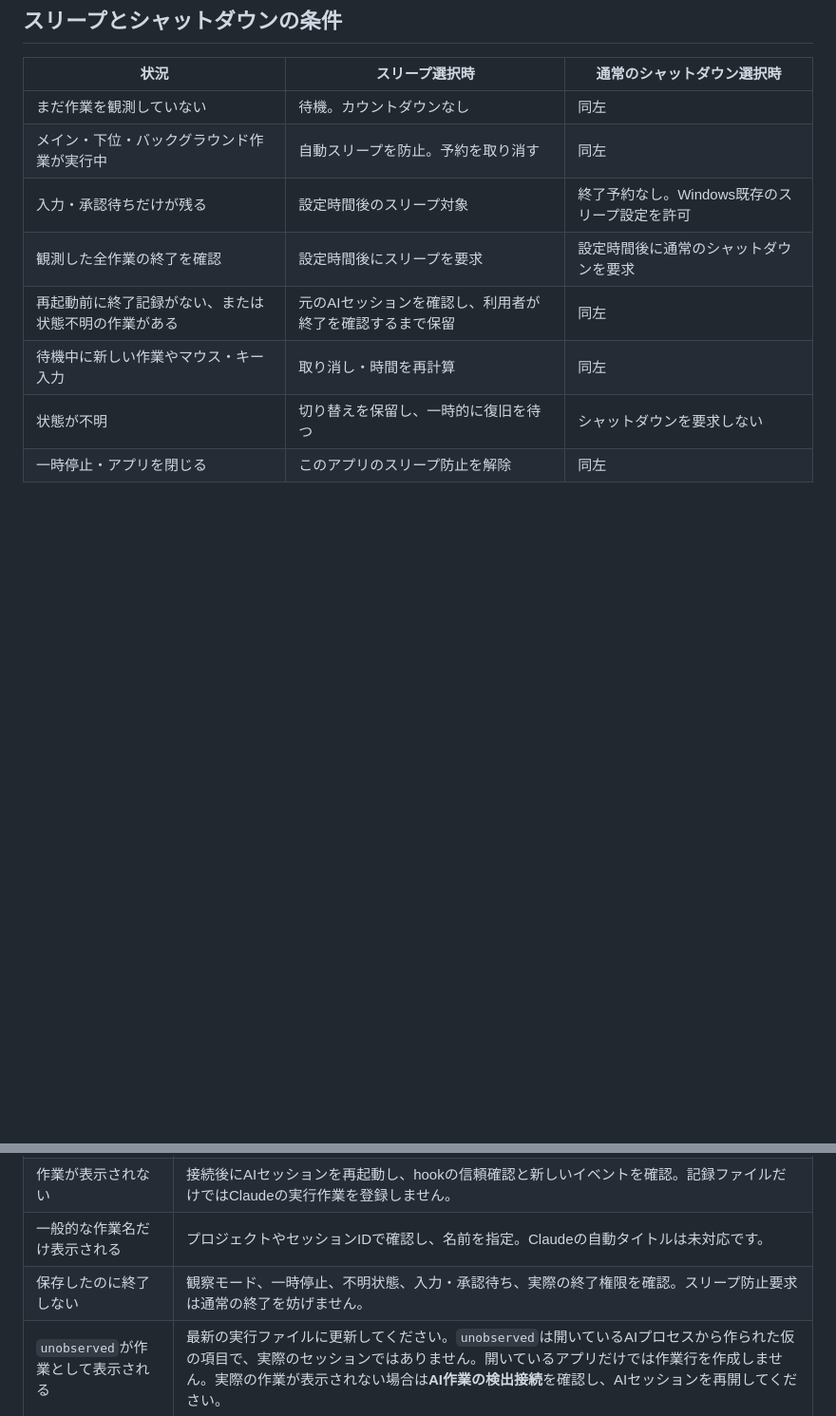
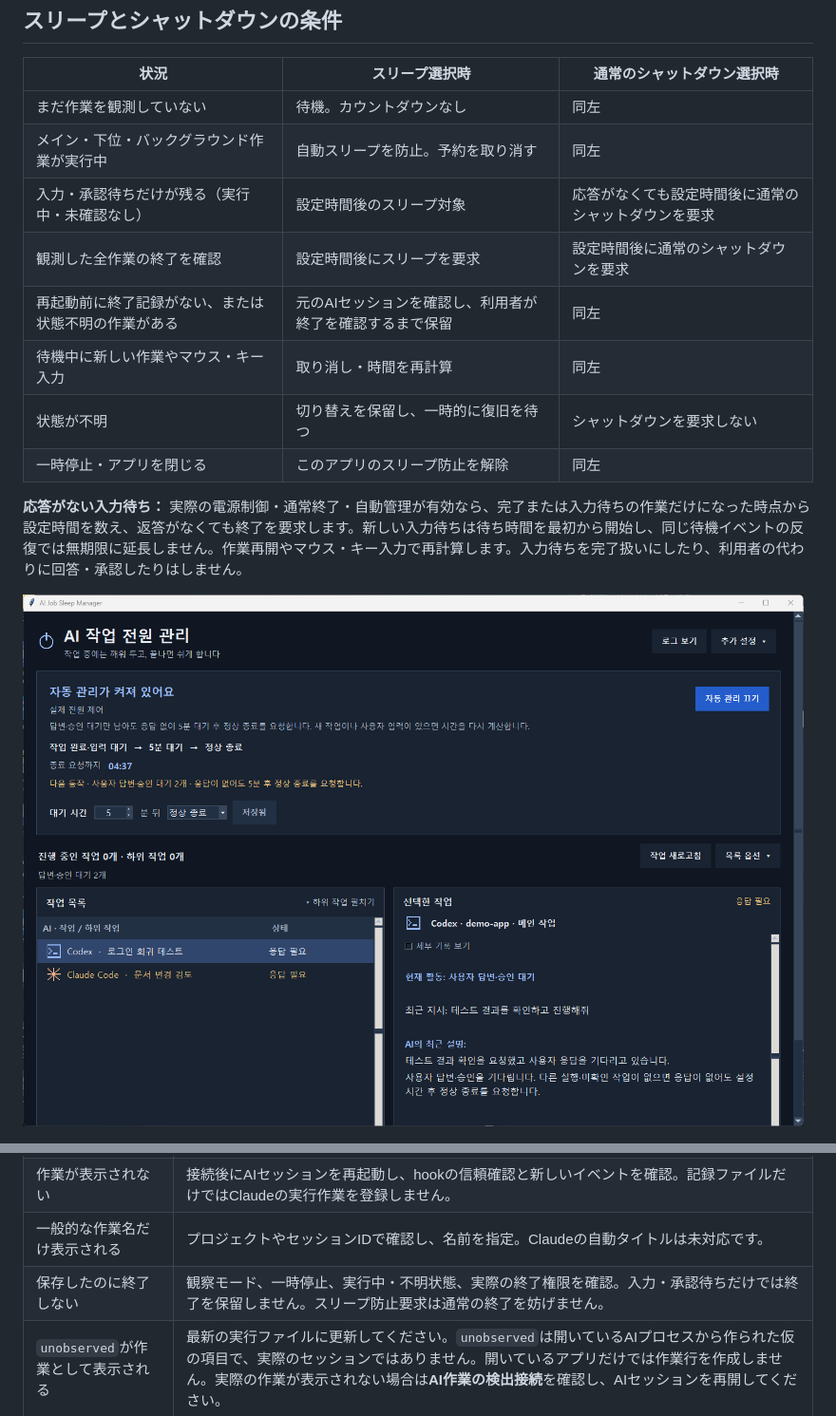
Before and after one commit to zxcc9867/ai-job-sleep-manager, a Markdown page: README.ja.md, 2 parts joined by grey strips. Shown at 95% size. Drawn GitHub-style; pictures changed too: docs/images/waiting-shutdown.png (added); blank space fills up the shorter version.

Commit message:
feat: request shutdown after unanswered input waits

```diff
--- a/README.ja.md
+++ b/README.ja.md
@@ -185,12 +185,16 @@ Windowsの再起動前に観測したAI作業の終了イベントがない場
 | --- | --- | --- |
 | まだ作業を観測していない | 待機。カウントダウンなし | 同左 |
 | メイン・下位・バックグラウンド作業が実行中 | 自動スリープを防止。予約を取り消す | 同左 |
-| 入力・承認待ちだけが残る | 設定時間後のスリープ対象 | 終了予約なし。Windows既存のスリープ設定を許可 |
+| 入力・承認待ちだけが残る（実行中・未確認なし） | 設定時間後のスリープ対象 | 応答がなくても設定時間後に通常のシャットダウンを要求 |
 | 観測した全作業の終了を確認 | 設定時間後にスリープを要求 | 設定時間後に通常のシャットダウンを要求 |
 | 再起動前に終了記録がない、または状態不明の作業がある | 元のAIセッションを確認し、利用者が終了を確認するまで保留 | 同左 |
 | 待機中に新しい作業やマウス・キー入力 | 取り消し・時間を再計算 | 同左 |
 | 状態が不明 | 切り替えを保留し、一時的に復旧を待つ | シャットダウンを要求しない |
 | 一時停止・アプリを閉じる | このアプリのスリープ防止を解除 | 同左 |
+
+**応答がない入力待ち：** 実際の電源制御・通常終了・自動管理が有効なら、完了または入力待ちの作業だけになった時点から設定時間を数え、返答がなくても終了を要求します。新しい入力待ちは待ち時間を最初から開始し、同じ待機イベントの反復では無期限に延長しません。作業再開やマウス・キー入力で再計算します。入力待ちを完了扱いにしたり、利用者の代わりに回答・承認したりはしません。
+
+![例：Codex・Claudeの応答待ち中の通常終了カウントダウン](docs/images/waiting-shutdown.png)
 
 ![模擬スリープのカウントダウン](docs/images/countdown.png)
 
@@ -244,7 +248,7 @@ Codexの状態復元は指示の表示とは別に行います。大きなログ
 | Claudeの作業はあるが内容がない | 一致するローカル記録と最新の指示境界が必要です。診断の`claude_display_status`を確認。下位エージェントやリモートの本文は未対応です。 |
 | 作業が表示されない | 接続後にAIセッションを再起動し、hookの信頼確認と新しいイベントを確認。記録ファイルだけではClaudeの実行作業を登録しません。 |
 | 一般的な作業名だけ表示される | プロジェクトやセッションIDで確認し、名前を指定。Claudeの自動タイトルは未対応です。 |
-| 保存したのに終了しない | 観察モード、一時停止、不明状態、入力・承認待ち、実際の終了権限を確認。スリープ防止要求は通常の終了を妨げません。 |
+| 保存したのに終了しない | 観察モード、一時停止、実行中・不明状態、実際の終了権限を確認。入力・承認待ちだけでは終了を保留しません。スリープ防止要求は通常の終了を妨げません。 |
 | `unobserved`が作業として表示される | 最新の実行ファイルに更新してください。`unobserved`は開いているAIプロセスから作られた仮の項目で、実際のセッションではありません。開いているアプリだけでは作業行を作成しません。実際の作業が表示されない場合は**AI作業の検出接続**を確認し、AIセッションを再開してください。 |
 | カウントダウンが戻る | 新しい作業やユーザー入力で時間を数え直します。 |
 | 管理者ボタンがない | 実際の電源制御を選択するとWindowsの承認・再起動を自動で行います。 |
```
Also changed, not shown: README.ko.md (+5 -1 lines), README.md (+6 -2 lines), 8 other files.
